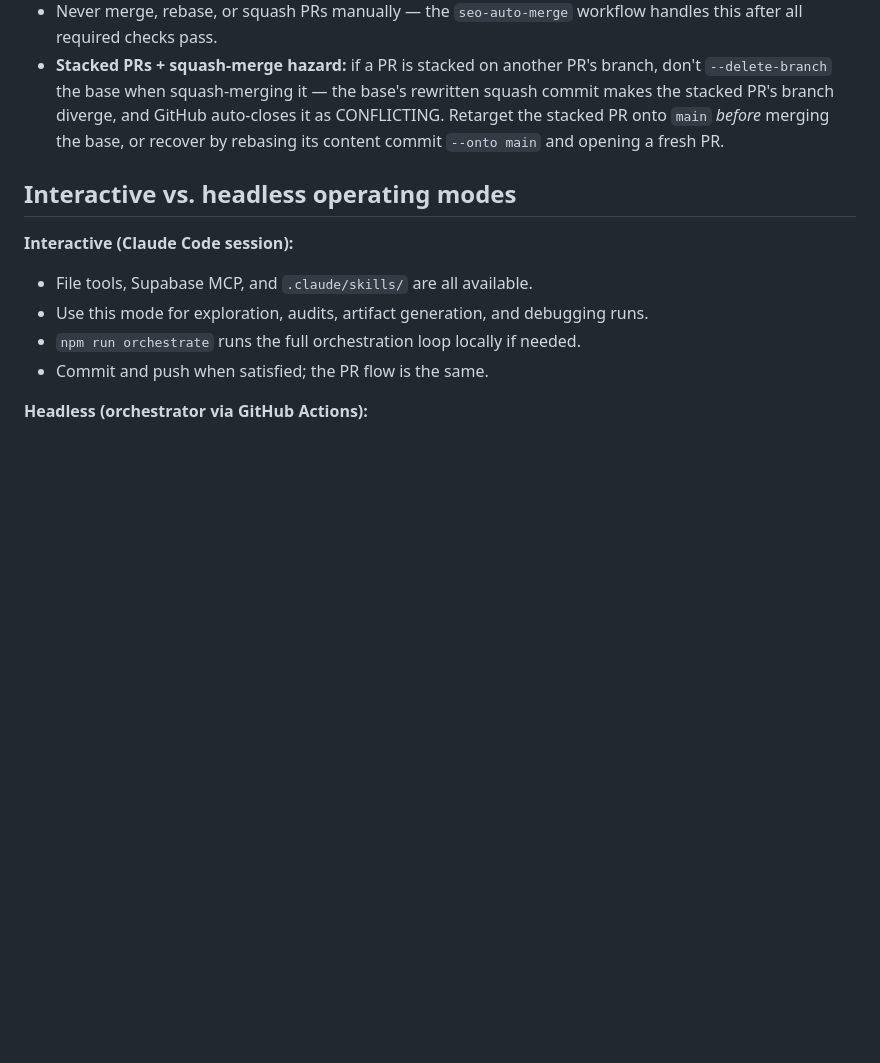
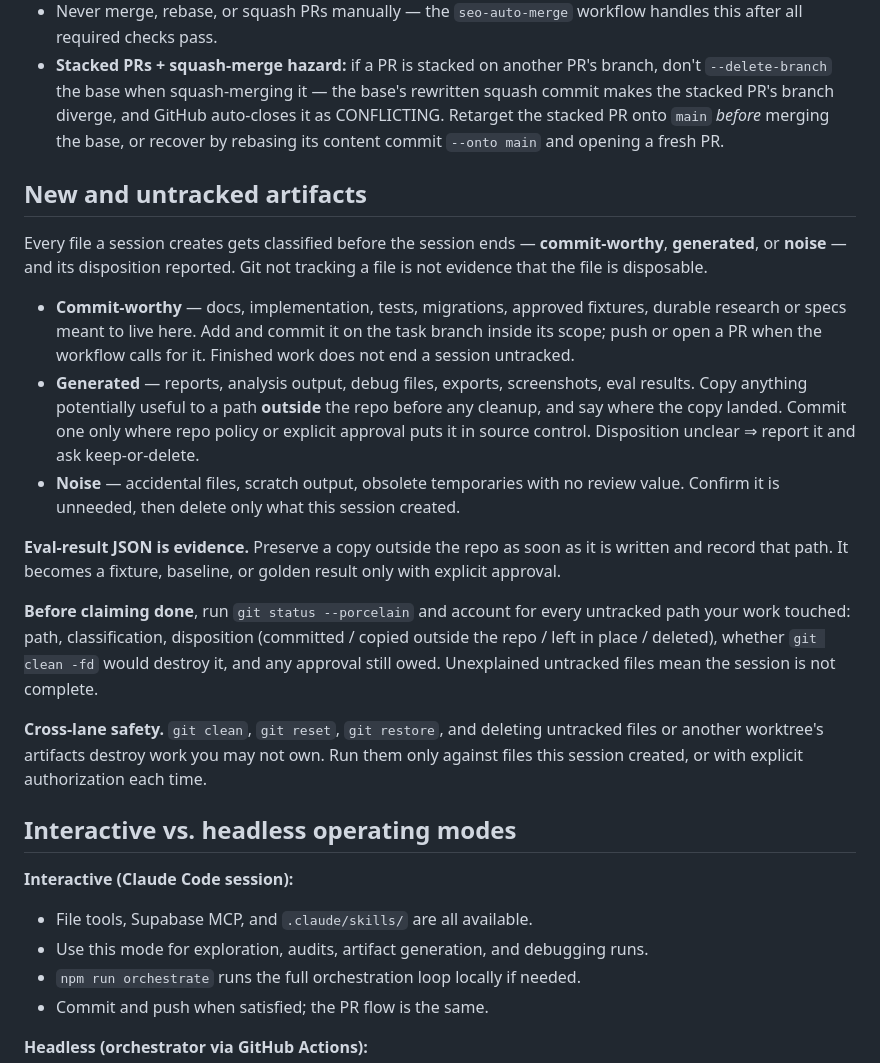
Before and after one commit to BuildSmarterAI/maxx-seo-agent, a Markdown page: .claude/rules/workflow.md, the part around the change. GitHub-like rendering; blank space fills up the shorter version.

Commit message:
docs: require untracked artifact classification

```diff
--- a/.claude/rules/workflow.md
+++ b/.claude/rules/workflow.md
@@ -62,6 +62,35 @@ rankings or violate brand policy.
   CONFLICTING. Retarget the stacked PR onto `main` *before* merging the base, or
   recover by rebasing its content commit `--onto main` and opening a fresh PR.
 
+## New and untracked artifacts
+
+Every file a session creates gets classified before the session ends — **commit-worthy**,
+**generated**, or **noise** — and its disposition reported. Git not tracking a file is not
+evidence that the file is disposable.
+
+- **Commit-worthy** — docs, implementation, tests, migrations, approved fixtures, durable
+  research or specs meant to live here. Add and commit it on the task branch inside its
+  scope; push or open a PR when the workflow calls for it. Finished work does not end a session
+  untracked.
+- **Generated** — reports, analysis output, debug files, exports, screenshots, eval results.
+  Copy anything potentially useful to a path **outside** the repo before any cleanup, and say
+  where the copy landed. Commit one only where repo policy or explicit approval puts it in
+  source control. Disposition unclear ⇒ report it and ask keep-or-delete.
+- **Noise** — accidental files, scratch output, obsolete temporaries with no review value.
+  Confirm it is unneeded, then delete only what this session created.
+
+**Eval-result JSON is evidence.** Preserve a copy outside the repo as soon as it is written and
+record that path. It becomes a fixture, baseline, or golden result only with explicit approval.
+
+**Before claiming done**, run `git status --porcelain` and account for every untracked path your
+work touched: path, classification, disposition (committed / copied outside the repo / left in
+place / deleted), whether `git clean -fd` would destroy it, and any approval still owed.
+Unexplained untracked files mean the session is not complete.
+
+**Cross-lane safety.** `git clean`, `git reset`, `git restore`, and deleting untracked files or
+another worktree's artifacts destroy work you may not own. Run them only against files this
+session created, or with explicit authorization each time.
+
 ## Interactive vs. headless operating modes
 
 **Interactive (Claude Code session):**
```
